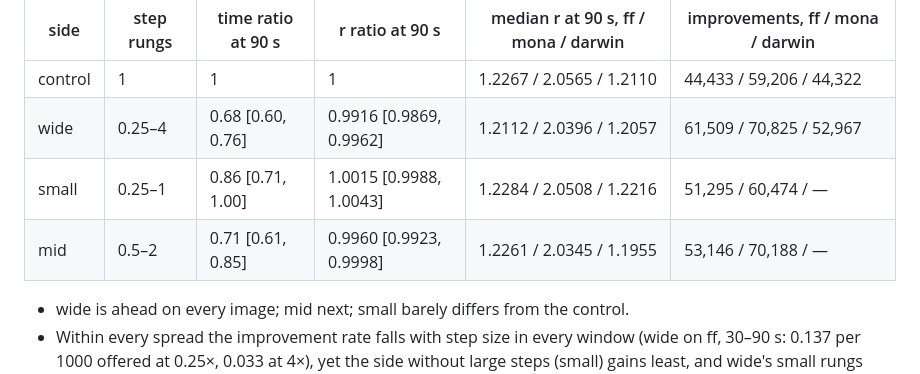
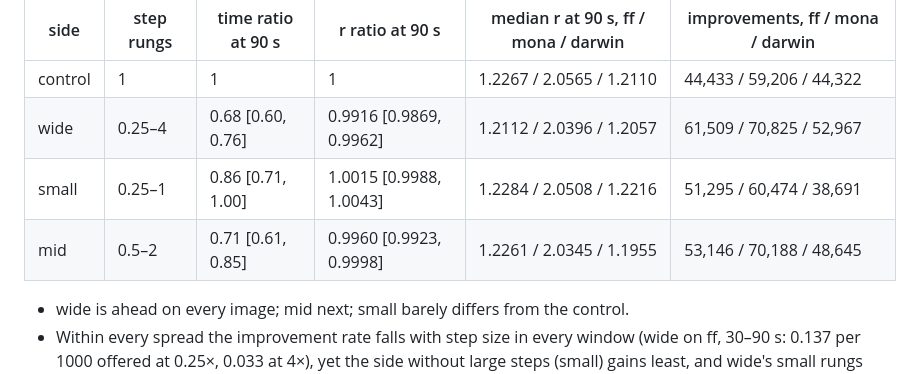
Before and after one commit to petalas/artgen-backend-rust, a Markdown page: docs/quality-benchmark.md, the part around the change. Drawn GitHub-style.

Commit message:
docs(benchmark): fill in darwin improvement counts for the step spread A/B

```diff
--- a/docs/quality-benchmark.md
+++ b/docs/quality-benchmark.md
@@ -486,8 +486,8 @@ from `s120v2` (evidence `.cache/quality/runs/20261030T183441Z-bfdzw_71`).
 | --- | --- | --- | --- | --- | --- |
 | control | 1 | 1 | 1 | 1.2267 / 2.0565 / 1.2110 | 44,433 / 59,206 / 44,322 |
 | wide | 0.25–4 | 0.68 [0.60, 0.76] | 0.9916 [0.9869, 0.9962] | 1.2112 / 2.0396 / 1.2057 | 61,509 / 70,825 / 52,967 |
-| small | 0.25–1 | 0.86 [0.71, 1.00] | 1.0015 [0.9988, 1.0043] | 1.2284 / 2.0508 / 1.2216 | 51,295 / 60,474 / — |
-| mid | 0.5–2 | 0.71 [0.61, 0.85] | 0.9960 [0.9923, 0.9998] | 1.2261 / 2.0345 / 1.1955 | 53,146 / 70,188 / — |
+| small | 0.25–1 | 0.86 [0.71, 1.00] | 1.0015 [0.9988, 1.0043] | 1.2284 / 2.0508 / 1.2216 | 51,295 / 60,474 / 38,691 |
+| mid | 0.5–2 | 0.71 [0.61, 0.85] | 0.9960 [0.9923, 0.9998] | 1.2261 / 2.0345 / 1.1955 | 53,146 / 70,188 / 48,645 |
 
 - wide is ahead on every image; mid next; small barely differs from the control.
 - Within every spread the improvement rate falls with step size in every
```
